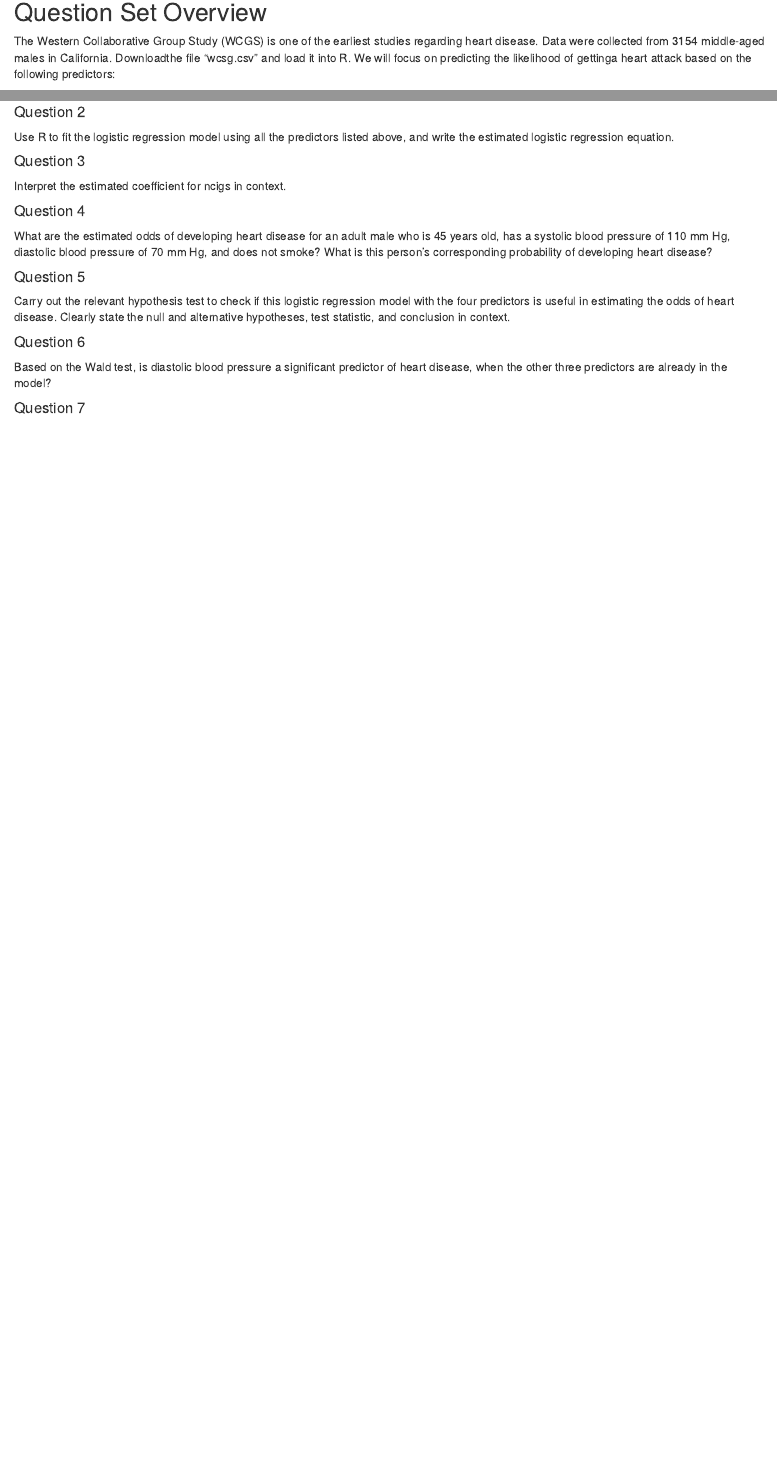
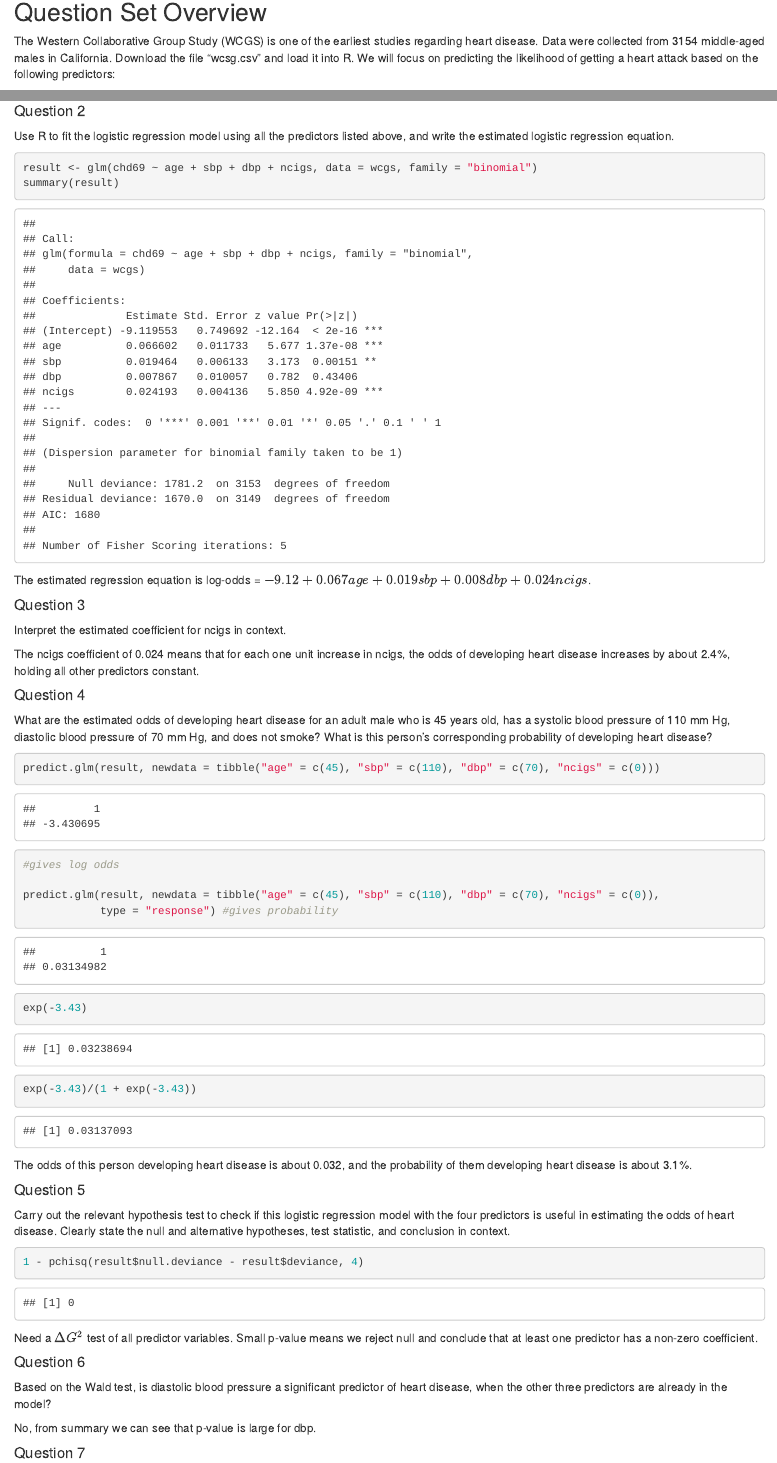
Before and after one commit to spaylor4/uva-msds, an R Markdown document (st6021-lin-mod/mod9-guided-questions.Rmd): the page in a window 1100 px wide, from 140 px down, and a second part further down, joined at a grey line. Rendered offline with R 4.5, knitr and Pandoc, with nearby package versions.

Commit message:
Answer Qs and add class notes

````diff
--- a/st6021-lin-mod/mod9-guided-questions.Rmd
+++ b/st6021-lin-mod/mod9-guided-questions.Rmd
@@ -11,7 +15,7 @@ knitr::opts_chunk$set(echo = TRUE)
 
 ## Question Set Overview
 
-The  Western  Collaborative  Group  Study  (WCGS)  is  one  of  the  earliest  studies  regarding heart disease.  Data were collected from 3154 middle-aged males in California.  Downloadthe file “wcsg.csv” and load it into R. We will focus on predicting the likelihood of gettinga heart attack based on the following predictors:
+The  Western  Collaborative  Group  Study  (WCGS)  is  one  of  the  earliest  studies  regarding heart disease.  Data were collected from 3154 middle-aged males in California.  Download the file “wcsg.csv” and load it into R. We will focus on predicting the likelihood of getting a heart attack based on the following predictors:
 
 * age.  Age in years
 
@@ -31,19 +44,49 @@ Before fitting a model, create some graphical summaries to see if there is a dif
 
 Use  R  to  fit  the  logistic  regression  model  using  all  the  predictors  listed  above,  and write the estimated logistic regression equation.
 
+```{r}
+result <- glm(chd69 ~ age + sbp + dbp + ncigs, data = wcgs, family = "binomial")
+summary(result)
+```
+
+The estimated regression equation is log-odds = $-9.12 + 0.067age + 0.019sbp + 0.008dbp + 0.024ncigs$.
+
 #### Question 3
 
 Interpret the estimated coefficient for ncigs in context.
+
+The ncigs coefficient of 0.024 means that for each one unit increase in ncigs, the odds of developing heart disease increases by about 2.4%, holding all other predictors constant.
 
 #### Question 4
 
 What  are  the  estimated  odds  of  developing  heart  disease  for  an  adult  male  who  is 45 years old, has a systolic blood pressure of 110 mm Hg, diastolic blood pressure of 70 mm Hg, and does not smoke?  What is this person’s corresponding probability of developing heart disease?
 
+```{r}
+predict.glm(result, newdata = tibble("age" = c(45), "sbp" = c(110), "dbp" = c(70), "ncigs" = c(0)))
+#gives log odds
+
+predict.glm(result, newdata = tibble("age" = c(45), "sbp" = c(110), "dbp" = c(70), "ncigs" = c(0)),
+            type = "response") #gives probability
+
+exp(-3.43)
+
+exp(-3.43)/(1 + exp(-3.43))
+```
+
+The odds of this person developing heart disease is about 0.032, and the probability of them developing heart disease is about 3.1%.
+
 #### Question 5
 
 Carry out the relevant hypothesis test to check if this logistic regression model with the four predictors is useful in estimating the odds of heart disease.  Clearly state the null and alternative hypotheses, test statistic, and conclusion in context.
+
+```{r}
+1 - pchisq(result$null.deviance - result$deviance, 4)
+```
+
+Need a $\Delta G^2$ test of all predictor variables. Small p-value means we reject null and conclude that at least one predictor has a non-zero coefficient.
 
 #### Question 6
 
 Based  on  the  Wald  test,  is  diastolic  blood  pressure  a  significant  predictor  of  heart disease, when the other three predictors are already in the model?
 
+No, from summary we can see that p-value is large for dbp.
````
Also changed, not shown: st6021-lin-mod/mod9-guided-questions.Rmd (28 more changed lines).
